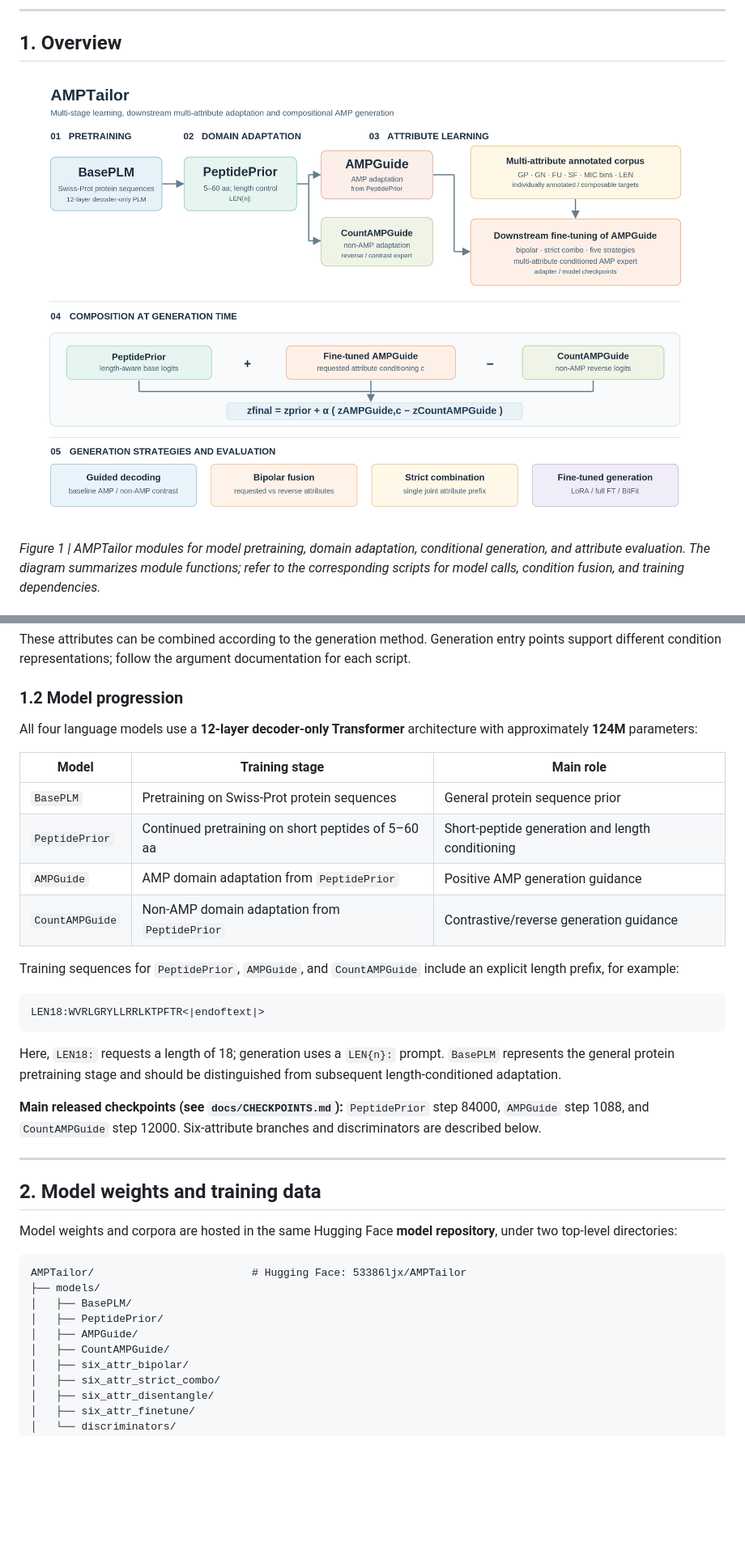
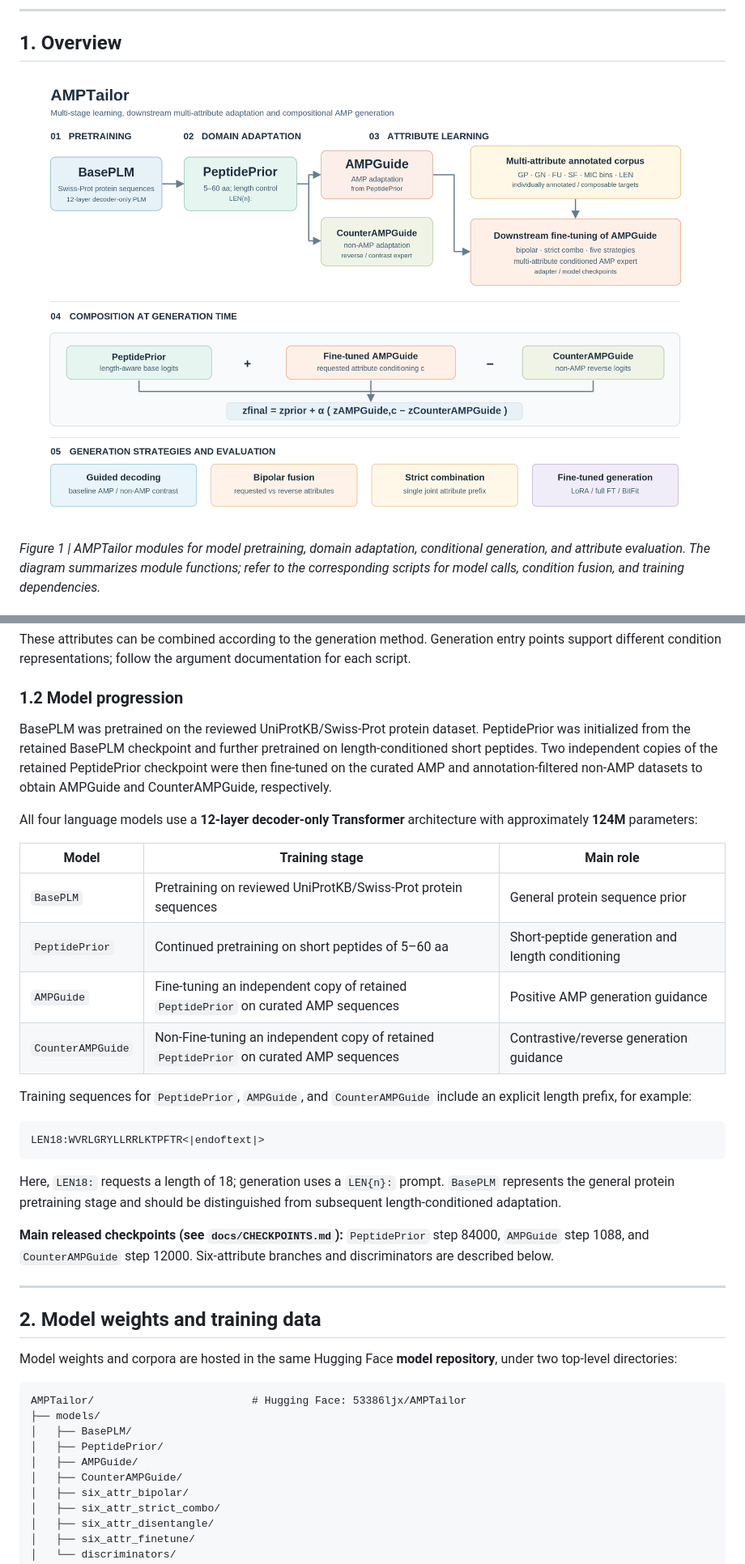
Before and after one commit to jiaxiao110947/AMPTailor, a Markdown page: README.md, 2 parts joined by grey strips. Shown at 81% size. Drawn GitHub-style; pictures changed too: docs/assets/amptailor_pipeline.png; blank space fills up the shorter version.

Commit message:
Rename CounterAMPGuide and align model lineage with manuscript

````diff
--- a/README.md
+++ b/README.md
@@ -43,16 +43,18 @@ These attributes can be combined according to the generation method. Generation
 
 ### 1.2 Model progression
 
+BasePLM was pretrained on the reviewed UniProtKB/Swiss-Prot protein dataset. PeptidePrior was initialized from the retained BasePLM checkpoint and further pretrained on length-conditioned short peptides. Two independent copies of the retained PeptidePrior checkpoint were then fine-tuned on the curated AMP and annotation-filtered non-AMP datasets to obtain AMPGuide and CounterAMPGuide, respectively.
+
 All four language models use a **12-layer decoder-only Transformer** architecture with approximately **124M** parameters:
 
 | Model | Training stage | Main role |
 | --- | --- | --- |
-| `BasePLM` | Pretraining on Swiss-Prot protein sequences | General protein sequence prior |
+| `BasePLM` | Pretraining on reviewed UniProtKB/Swiss-Prot protein sequences | General protein sequence prior |
 | `PeptidePrior` | Continued pretraining on short peptides of 5–60 aa | Short-peptide generation and length conditioning |
-| `AMPGuide` | AMP domain adaptation from `PeptidePrior` | Positive AMP generation guidance |
-| `CountAMPGuide` | Non-AMP domain adaptation from `PeptidePrior` | Contrastive/reverse generation guidance |
+| `AMPGuide` | Fine-tuning an independent copy of retained `PeptidePrior` on curated AMP sequences | Positive AMP generation guidance |
+| `CounterAMPGuide` | Non-Fine-tuning an independent copy of retained `PeptidePrior` on curated AMP sequences | Contrastive/reverse generation guidance |
 
-Training sequences for `PeptidePrior`, `AMPGuide`, and `CountAMPGuide` include an explicit length prefix, for example:
+Training sequences for `PeptidePrior`, `AMPGuide`, and `CounterAMPGuide` include an explicit length prefix, for example:
 
 ```text
 LEN18:WVRLGRYLLRRLKTPFTR<|endoftext|>
@@ -60,7 +62,7 @@ LEN18:WVRLGRYLLRRLKTPFTR<|endoftext|>
 
 Here, `LEN18:` requests a length of 18; generation uses a `LEN{n}:` prompt. `BasePLM` represents the general protein pretraining stage and should be distinguished from subsequent length-conditioned adaptation.
 
-**Main released checkpoints (see `docs/CHECKPOINTS.md`):** `PeptidePrior` step 84000, `AMPGuide` step 1088, and `CountAMPGuide` step 12000. Six-attribute branches and discriminators are described below.
+**Main released checkpoints (see `docs/CHECKPOINTS.md`):** `PeptidePrior` step 84000, `AMPGuide` step 1088, and `CounterAMPGuide` step 12000. Six-attribute branches and discriminators are described below.
 
 ---
 
@@ -74,7 +76,7 @@ AMPTailor/                         # Hugging Face: 53386ljx/AMPTailor
 │   ├── BasePLM/
 │   ├── PeptidePrior/
 │   ├── AMPGuide/
-│   ├── CountAMPGuide/
+│   ├── CounterAMPGuide/
 │   ├── six_attr_bipolar/
 │   ├── six_attr_strict_combo/
 │   ├── six_attr_disentangle/
````
Also changed, not shown: other parts of README.md (+3 -3 lines), docs/CHECKPOINTS.md (+6 -6 lines), 4 other files.
